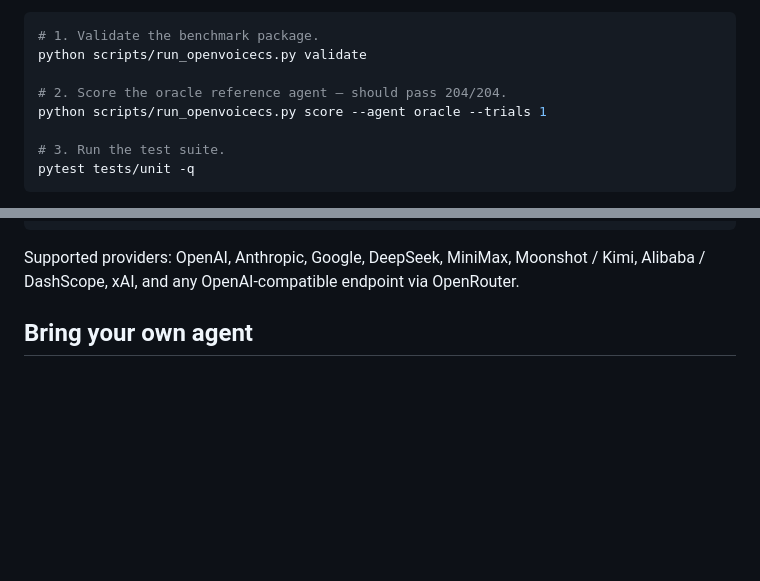
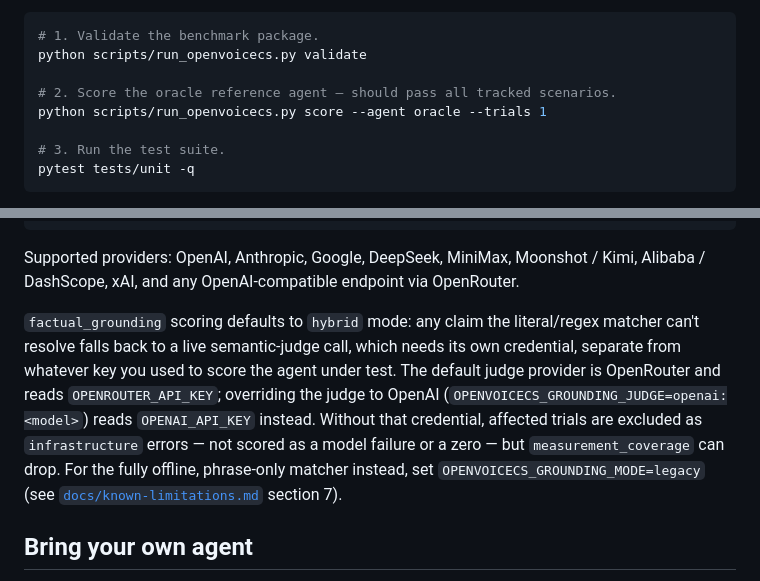
Before and after one commit to 0daycloud/openvoicecs-bench, a Markdown page: README.md, 2 parts joined by grey strips. Rendered like a GitHub page; blank space fills up the shorter version.

Commit message:
Document hybrid grounding runtime requirements
Add a README paragraph explaining that hybrid grounding (the default)
needs a judge credential separate from the agent-under-test provider
key, which env var it reads per judge provider, that a missing
credential excludes the trial as infrastructure rather than scoring
it as a failure, and how to opt out via
OPENVOICECS_GROUNDING_MODE=legacy. Also replace the stale
"should pass 204/204" Quick Start comment, which no longer matches
the current 220-scenario corpus, with a count-free phrasing.

```diff
--- a/README.md
+++ b/README.md
@@ -101,7 +101,7 @@ Everything below runs **fully offline with no API key**:
 # 1. Validate the benchmark package.
 python scripts/run_openvoicecs.py validate
 
-# 2. Score the oracle reference agent — should pass 204/204.
+# 2. Score the oracle reference agent — should pass all tracked scenarios.
 python scripts/run_openvoicecs.py score --agent oracle --trials 1
 
 # 3. Run the test suite.
@@ -122,6 +122,18 @@ python scripts/run_openvoicecs.py score-provider \
 Supported providers: OpenAI, Anthropic, Google, DeepSeek, MiniMax, Moonshot /
 Kimi, Alibaba / DashScope, xAI, and any OpenAI-compatible endpoint via
 OpenRouter.
+
+`factual_grounding` scoring defaults to `hybrid` mode: any claim the
+literal/regex matcher can't resolve falls back to a live semantic-judge call,
+which needs its own credential, separate from whatever key you used to score
+the agent under test. The default judge provider is OpenRouter and reads
+`OPENROUTER_API_KEY`; overriding the judge to OpenAI
+(`OPENVOICECS_GROUNDING_JUDGE=openai:<model>`) reads `OPENAI_API_KEY` instead.
+Without that credential, affected trials are excluded as `infrastructure`
+errors — not scored as a model failure or a zero — but `measurement_coverage`
+can drop. For the fully offline, phrase-only matcher instead, set
+`OPENVOICECS_GROUNDING_MODE=legacy` (see
+[`docs/known-limitations.md`](docs/known-limitations.md) section 7).
 
 ## Bring your own agent
 
```
